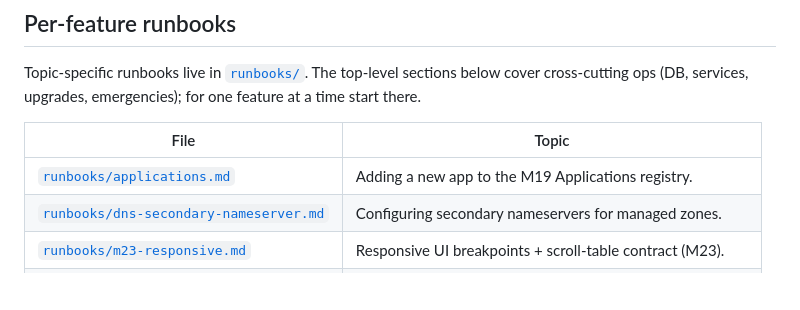
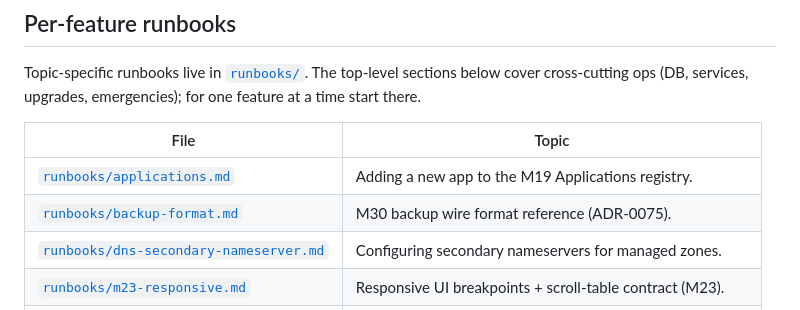
Before and after one commit to mannnrachman/jabali-panel, a Markdown page: docs/RUNBOOK.md, the part around the change. Rendered like a GitHub page; blank space fills up the shorter version.

```diff
--- a/docs/RUNBOOK.md
+++ b/docs/RUNBOOK.md
@@ -12,6 +12,7 @@ emergencies); for one feature at a time start there.
 | File | Topic |
 |------|-------|
 | [`runbooks/applications.md`](runbooks/applications.md) | Adding a new app to the M19 Applications registry. |
+| [`runbooks/backup-format.md`](runbooks/backup-format.md) | M30 backup wire format reference (ADR-0075). |
 | [`runbooks/dns-secondary-nameserver.md`](runbooks/dns-secondary-nameserver.md) | Configuring secondary nameservers for managed zones. |
 | [`runbooks/m23-responsive.md`](runbooks/m23-responsive.md) | Responsive UI breakpoints + scroll-table contract (M23). |
 | [`runbooks/panel-ssl.md`](runbooks/panel-ssl.md) | M32 Let's Encrypt cert for the panel hostname (ADR-0066). |
```
Also changed, not shown: docs/CONTRIBUTING.md (+1 -0 lines), docs/ENV.md (+7 -5 lines).
